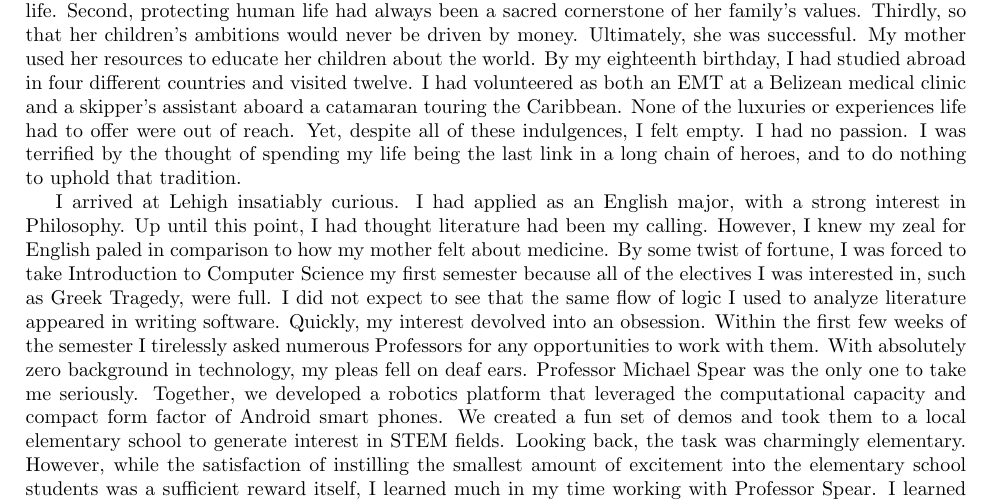
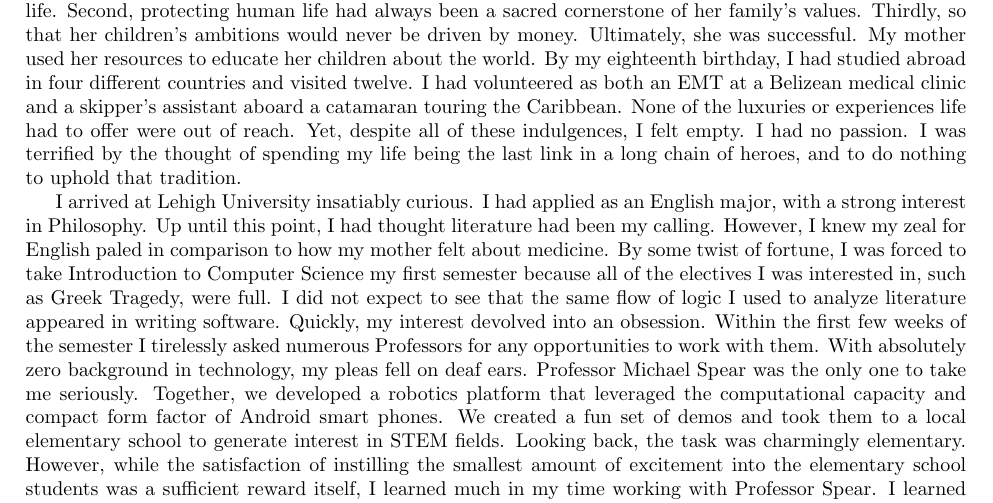
Before and after one commit to gnarang1024/personal_statement, a LaTeX document (statement.tex): part of page 1 of 2, cut so that both start at the same text. Compiled offline with pdfLaTeX.

Commit message:
small word difference

```diff
--- a/statement.tex
+++ b/statement.tex
@@ -29,27 +29,27 @@ indulgences, I felt empty. I had no passion.  I was terrified by the thought of
 spending my life being the last link in a long chain of heroes, and to do
 nothing to uphold that tradition.
 
-I arrived at Lehigh insatiably curious. I had applied as an English major, with
-a strong interest in Philosophy.  Up until this point, I had thought literature
-had been my calling. However, I knew my zeal for English paled in
-comparison to how my mother felt about medicine. By some twist of fortune, I
-was forced to take Introduction to Computer Science my first semester because
-all of the electives I was interested in, such as Greek Tragedy, were full. I
-did not expect to see that the same flow of logic I used to analyze literature
-appeared in writing software. Quickly, my interest devolved into an obsession.
-Within the first few weeks of the semester I tirelessly asked numerous
-Professors for any opportunities to work with them. With absolutely zero
-background in technology, my pleas fell on deaf ears. Professor Michael Spear
-was the only one to take me seriously. Together, we developed a robotics
-platform that leveraged the computational capacity and compact form factor of
-Android smart phones. We created a fun set of demos and took them to a local
-elementary school to generate interest in STEM fields. Looking back, the task
-was charmingly elementary. However, while the satisfaction of instilling the
-smallest amount of excitement into the elementary school students was a
-sufficient reward itself, I learned much in my time working with Professor
-Spear.  I learned how to manage frustration, to become self-reliant, and the
-importance of education outside the classroom. All of which became the seeds to
-my later love for research.
+I arrived at Lehigh University insatiably curious. I had applied as an English
+major, with a strong interest in Philosophy.  Up until this point, I had
+thought literature had been my calling. However, I knew my zeal for English
+paled in comparison to how my mother felt about medicine. By some twist of
+fortune, I was forced to take Introduction to Computer Science my first
+semester because all of the electives I was interested in, such as Greek
+Tragedy, were full. I did not expect to see that the same flow of logic I used
+to analyze literature appeared in writing software. Quickly, my interest
+devolved into an obsession.  Within the first few weeks of the semester I
+tirelessly asked numerous Professors for any opportunities to work with them.
+With absolutely zero background in technology, my pleas fell on deaf ears.
+Professor Michael Spear was the only one to take me seriously. Together, we
+developed a robotics platform that leveraged the computational capacity and
+compact form factor of Android smart phones. We created a fun set of demos and
+took them to a local elementary school to generate interest in STEM fields.
+Looking back, the task was charmingly elementary. However, while the
+satisfaction of instilling the smallest amount of excitement into the
+elementary school students was a sufficient reward itself, I learned much in my
+time working with Professor Spear.  I learned how to manage frustration, to
+become self-reliant, and the importance of education outside the classroom. All
+of which became the seeds to my later love for research.
 
 Professor Spear noticed my growing interest in robotics and put me in touch
 with Professor Spletzer, the advisor of our robotics lab. I began working
```
